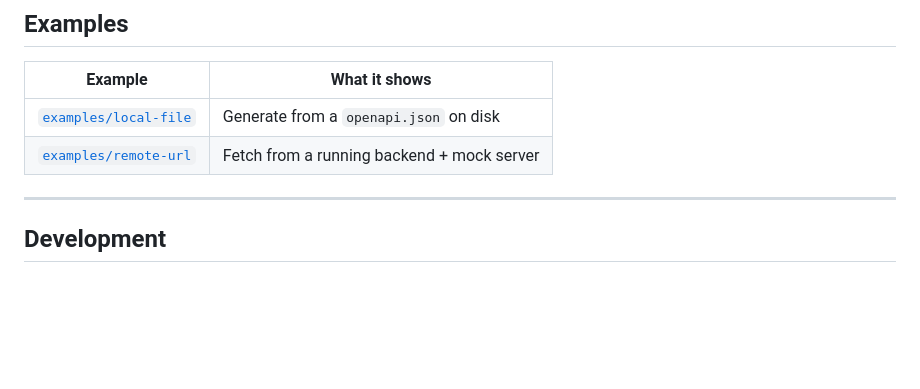
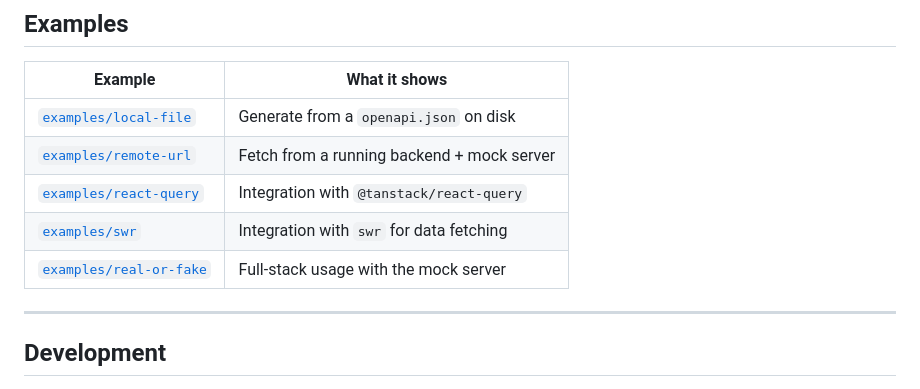
Before and after one commit to Horizen23/specshot, a Markdown page: README.md, the part around the change. Rendered like a GitHub page; blank space fills up the shorter version.

Commit message:
feat(docs): add examples for React Query and SWR integration in README

```diff
--- a/README.md
+++ b/README.md
@@ -110,6 +110,9 @@ npx specshot mock --web --proxy http://localhost:3000
 |---|---|
 | [`examples/local-file`](examples/local-file) | Generate from a `openapi.json` on disk |
 | [`examples/remote-url`](examples/remote-url) | Fetch from a running backend + mock server |
+| [`examples/react-query`](examples/react-query) | Integration with `@tanstack/react-query` |
+| [`examples/swr`](examples/swr) | Integration with `swr` for data fetching |
+| [`examples/real-or-fake`](examples/real-or-fake) | Full-stack usage with the mock server |
 
 ---
 
```
